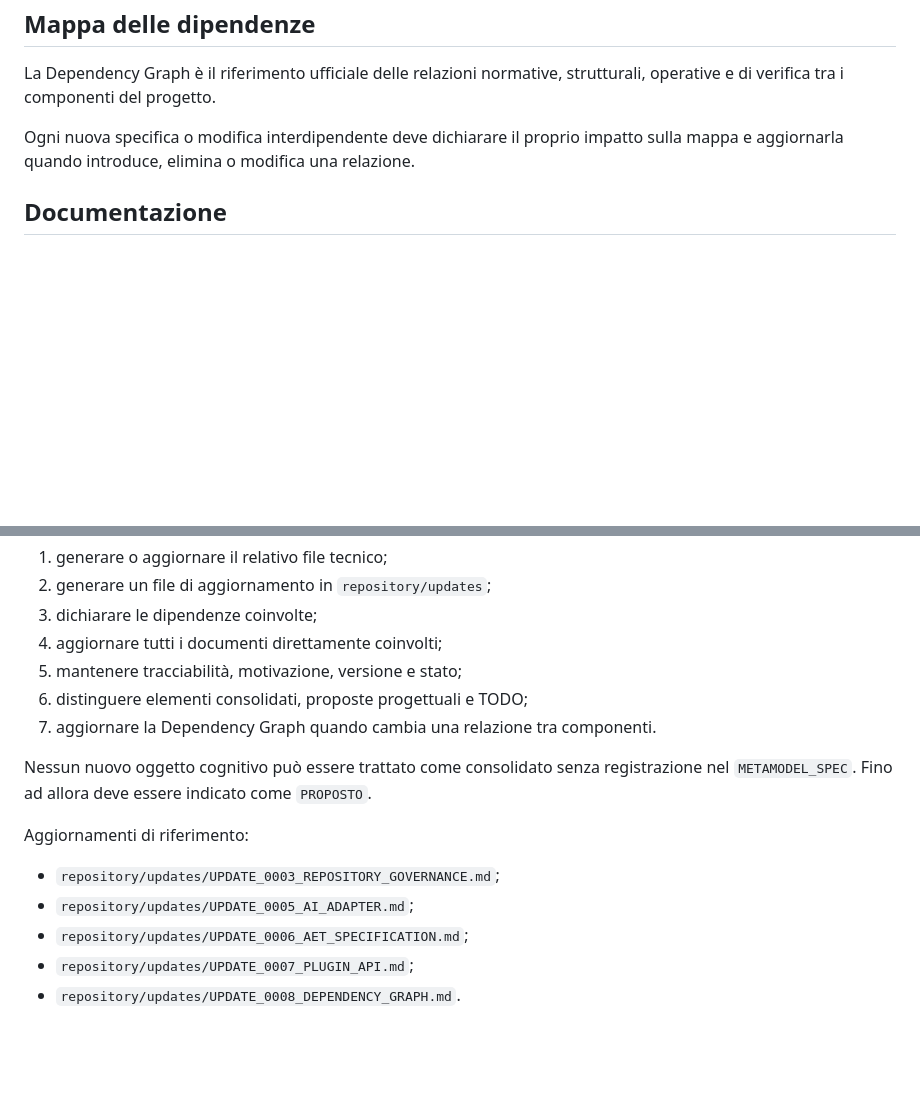
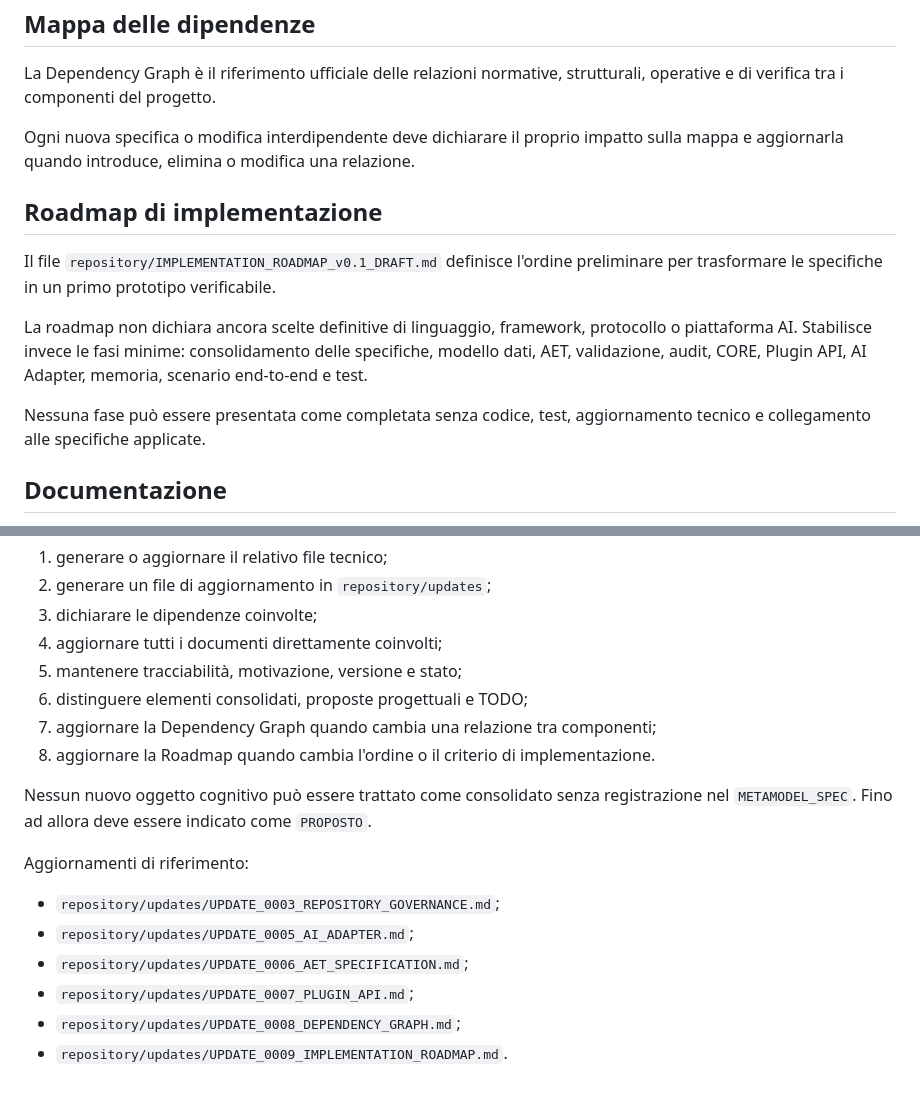
Before and after one commit to benleva/KYVERNEX, a Markdown page: repository/README.md, 2 parts joined by grey strips. Drawn GitHub-style; blank space fills up the shorter version.

Commit message:
Link implementation roadmap in repository README

```diff
--- a/repository/README.md
+++ b/repository/README.md
@@ -41,6 +41,14 @@ La Dependency Graph è il riferimento ufficiale delle relazioni normative, strut
 
 Ogni nuova specifica o modifica interdipendente deve dichiarare il proprio impatto sulla mappa e aggiornarla quando introduce, elimina o modifica una relazione.
 
+## Roadmap di implementazione
+
+Il file `repository/IMPLEMENTATION_ROADMAP_v0.1_DRAFT.md` definisce l'ordine preliminare per trasformare le specifiche in un primo prototipo verificabile.
+
+La roadmap non dichiara ancora scelte definitive di linguaggio, framework, protocollo o piattaforma AI. Stabilisce invece le fasi minime: consolidamento delle specifiche, modello dati, AET, validazione, audit, CORE, Plugin API, AI Adapter, memoria, scenario end-to-end e test.
+
+Nessuna fase può essere presentata come completata senza codice, test, aggiornamento tecnico e collegamento alle specifiche applicate.
+
 ## Documentazione
 
 La documentazione consolidata dei 22 PDF è archiviata in tre parti Markdown. La cartella `spec` contiene le specifiche progressive e la cartella `updates` registra ogni decisione o modifica con impatto architetturale o documentale.
@@ -57,7 +65,8 @@ Ogni nuova funzione, testo tecnico o modifica interdipendente deve:
 4. aggiornare tutti i documenti direttamente coinvolti;
 5. mantenere tracciabilità, motivazione, versione e stato;
 6. distinguere elementi consolidati, proposte progettuali e TODO;
-7. aggiornare la Dependency Graph quando cambia una relazione tra componenti.
+7. aggiornare la Dependency Graph quando cambia una relazione tra componenti;
+8. aggiornare la Roadmap quando cambia l'ordine o il criterio di implementazione.
 
 Nessun nuovo oggetto cognitivo può essere trattato come consolidato senza registrazione nel `METAMODEL_SPEC`. Fino ad allora deve essere indicato come `PROPOSTO`.
 
@@ -67,4 +76,5 @@ Aggiornamenti di riferimento:
 - `repository/updates/UPDATE_0005_AI_ADAPTER.md`;
 - `repository/updates/UPDATE_0006_AET_SPECIFICATION.md`;
 - `repository/updates/UPDATE_0007_PLUGIN_API.md`;
-- `repository/updates/UPDATE_0008_DEPENDENCY_GRAPH.md`.
+- `repository/updates/UPDATE_0008_DEPENDENCY_GRAPH.md`;
+- `repository/updates/UPDATE_0009_IMPLEMENTATION_ROADMAP.md`.
```
